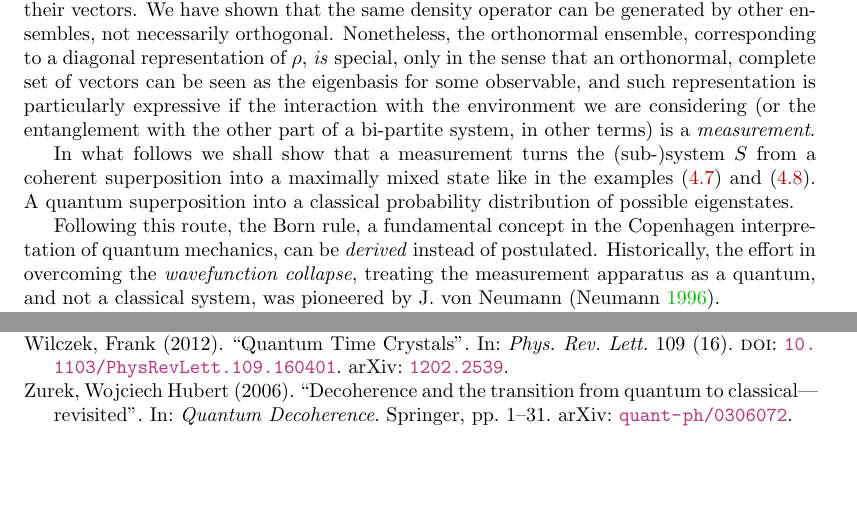
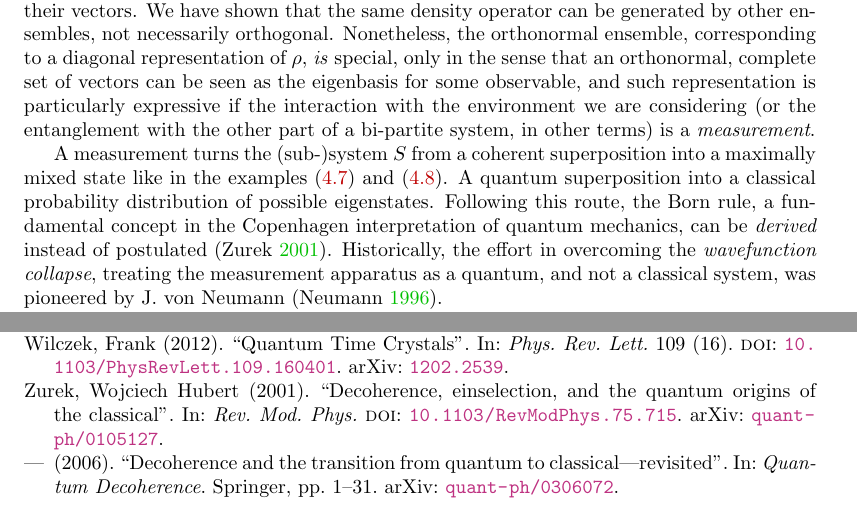
Before and after one commit to gderosa/timeq, a LaTeX thesis (main.tex, which reads biblio.bib, tex/decohere/class.tex): two parts of pages 18 and 42 of 42, joined at a grey line, cut so that both start at the same text, the shorter picture padded with empty space. Compiled offline with pdfLaTeX.

Commit message:
decohere: even more Zurek

```diff
--- a/biblio.bib
+++ b/biblio.bib
@@ -212,3 +212,8 @@
   url           = {http://www.theory.caltech.edu/people/preskill/ph219/},
   publisher     = {California Institute of Technology}
 }
+@article{Zurek_Einselect,
+  Author = {Wojciech Hubert Zurek},
+  Title = {Decoherence, einselection, and the quantum origins of the classical},
+  Year = {2001},
+  eprinttype = {arxiv},
@@ -215,3 +223,5 @@
+  Doi = {10.1103/RevModPhys.75.715},
+}
 @incollection{Zurek_Decoherence,
   title={Decoherence and the transition from quantum to classical—revisited},
   author={Zurek, Wojciech Hubert},
--- a/tex/decohere/class.tex
+++ b/tex/decohere/class.tex
@@ -13,16 +13,17 @@ interaction with the environment we are considering
 (or the entanglement with the other part of a bi-partite system, in other terms)
 is a \emph{measurement}.
 
-In what follows we shall show that a measurement turns
+A measurement turns
 the (sub-)system $S$ from a coherent superposition into a
 maximally mixed state like in the examples
 \eqref{eq:matrix:pure} and \eqref{eq:matrix:mix}.
 A quantum superposition into a classical probability
 distribution of possible eigenstates.
-
 Following this route, the Born rule, a fundamental concept in the
 Copenhagen interpretation of quantum mechanics, can be
-\emph{derived} instead of postulated. Historically,
+\emph{derived} instead of postulated
+\parencite{Zurek_Einselect}.
+Historically,
 the effort in overcoming the \term{wavefunction collapse},
 treating the measurement apparatus as a quantum,
 and not a classical system,
```
Also changed, not shown: biblio.bib (3 more changed lines).
